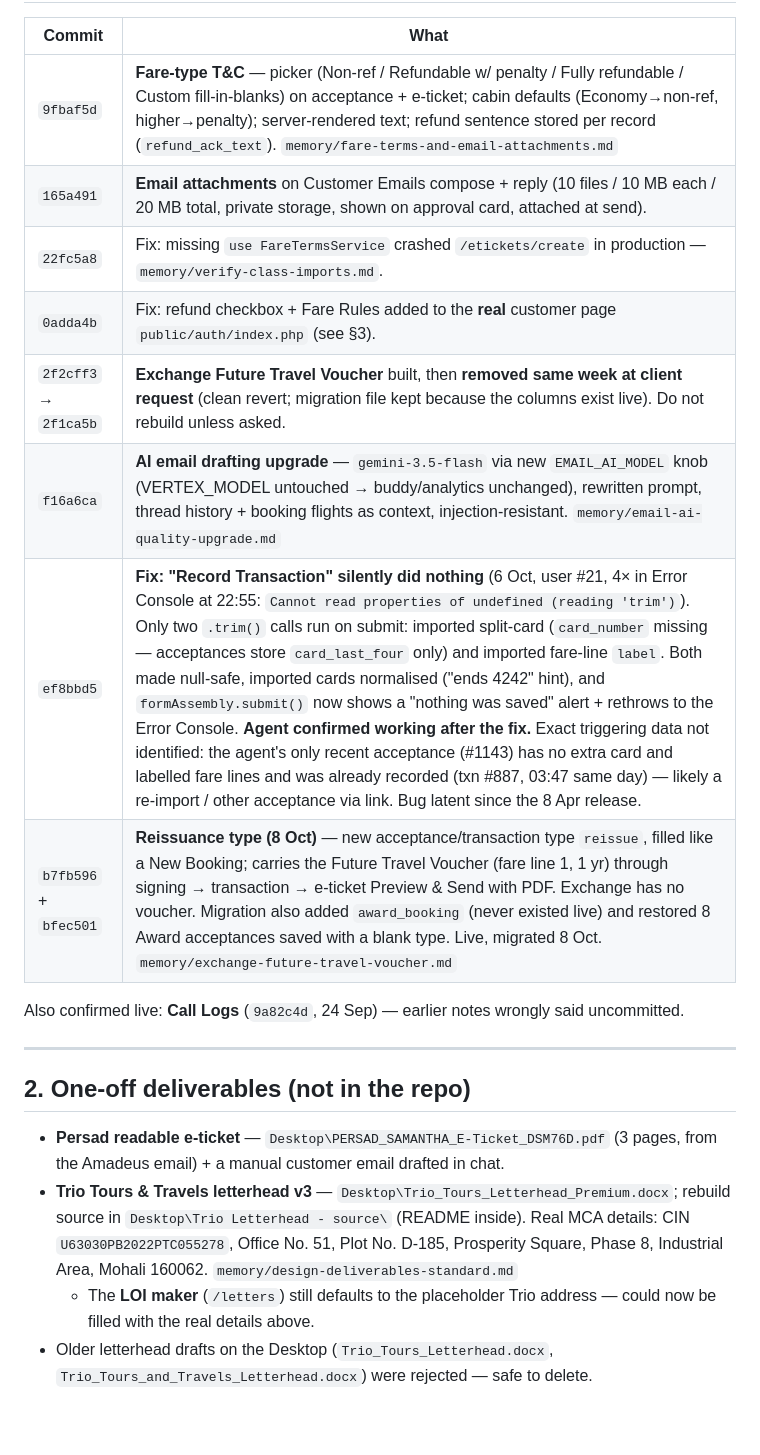
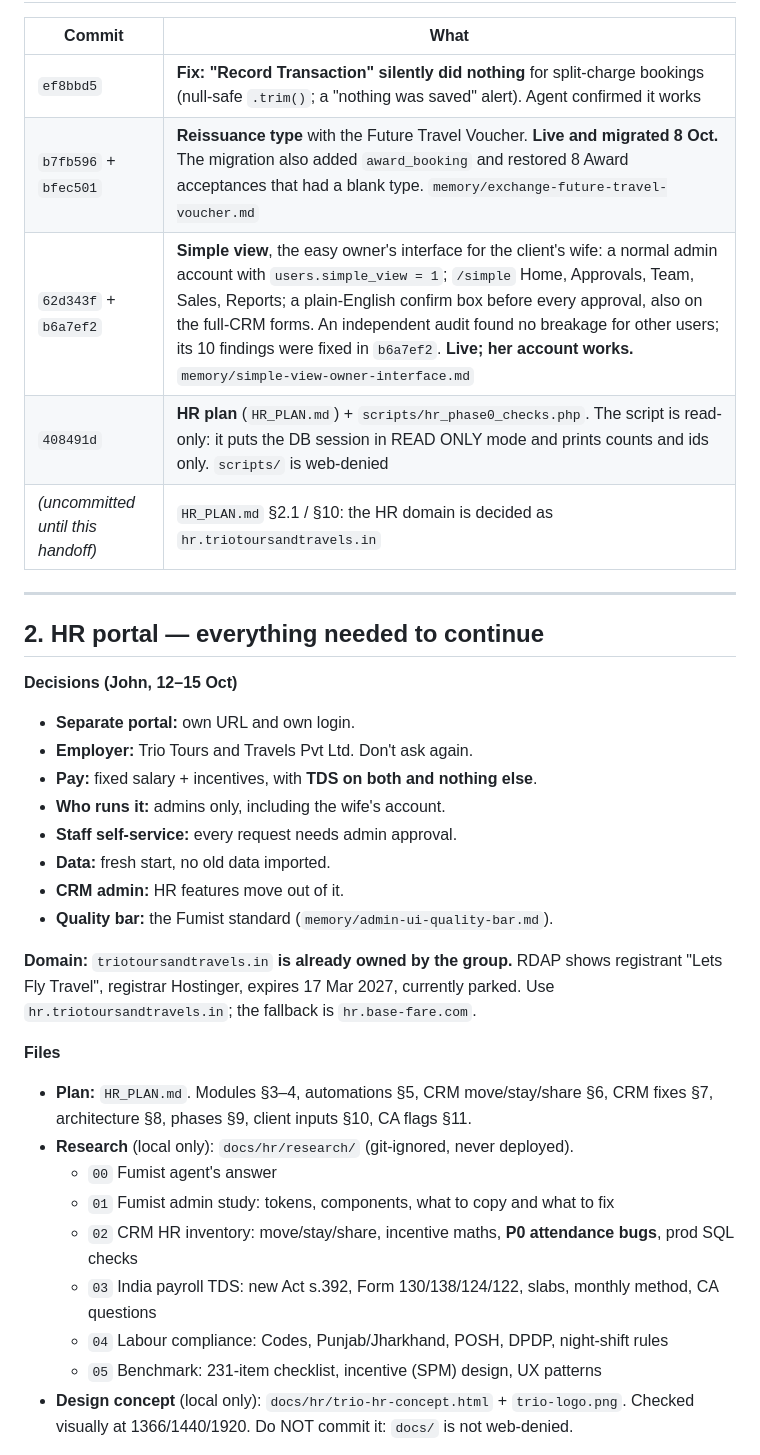
Before and after one commit to johnmofficial16-prog/basefare-crm, a Markdown page: HANDOFF.md, the part around one of its changes. GitHub-like rendering; blank space fills up the shorter version.

```diff
--- a/HANDOFF.md
+++ b/HANDOFF.md
@@ -28,22 +30,36 @@ is committed-but-unpushed. The CRM never auto-deploys — John pulls by hand.
 
 | Commit | What |
 |---|---|
-| `9fbaf5d` | **Fare-type T&C** — picker (Non-ref / Refundable w/ penalty / Fully refundable / Custom fill-in-blanks) on acceptance + e-ticket; cabin defaults (Economy→non-ref, higher→penalty); server-rendered text; refund sentence stored per record (`refund_ack_text`). `memory/fare-terms-and-email-attachments.md` |
-| `165a491` | **Email attachments** on Customer Emails compose + reply (10 files / 10 MB each / 20 MB total, private storage, shown on approval card, attached at send). |
-| `22fc5a8` | Fix: missing `use FareTermsService` crashed `/etickets/create` in production — `memory/verify-class-imports.md`. |
-| `0adda4b` | Fix: refund checkbox + Fare Rules added to the **real** customer page `public/auth/index.php` (see §3). |
-| `2f2cff3` → `2f1ca5b` | **Exchange Future Travel Voucher** built, then **removed same week at client request** (clean revert; migration file kept because the columns exist live). Do not rebuild unless asked. |
-| `f16a6ca` | **AI email drafting upgrade** — `gemini-3.5-flash` via new `EMAIL_AI_MODEL` knob (VERTEX_MODEL untouched → buddy/analytics unchanged), rewritten prompt, thread history + booking flights as context, injection-resistant. `memory/email-ai-quality-upgrade.md` |
-| `ef8bbd5` | **Fix: "Record Transaction" silently did nothing** (6 Oct, user #21, 4× in Error Console at 22:55: `Cannot read properties of undefined (reading 'trim')`). Only two `.trim()` calls run on submit: imported split-card (`card_number` missing — acceptances store `card_last_four` only) and imported fare-line `label`. Both made null-safe, imported cards normalised ("ends 4242" hint), and `formAssembly.submit()` now shows a "nothing was saved" alert + rethrows to the Error Console. **Agent confirmed working after the fix.** Exact triggering data not identified: the agent's only recent acceptance (#1143) has no extra card and labelled fare lines and was already recorded (txn #887, 03:47 same day) — likely a re-import / other acceptance via link. Bug latent since the 8 Apr release. |
-| `b7fb596` + `bfec501` | **Reissuance type (8 Oct)** — new acceptance/transaction type `reissue`, filled like a New Booking; carries the Future Travel Voucher (fare line 1, 1 yr) through signing → transaction → e-ticket Preview & Send with PDF. Exchange has no voucher. Migration also added `award_booking` (never existed live) and restored 8 Award acceptances saved with a blank type. Live, migrated 8 Oct. `memory/exchange-future-travel-voucher.md` |
-
-Also confirmed live: **Call Logs** (`9a82c4d`, 24 Sep) — earlier notes wrongly said uncommitted.
+| `ef8bbd5` | **Fix: "Record Transaction" silently did nothing** for split-charge bookings (null-safe `.trim()`; a "nothing was saved" alert). Agent confirmed it works |
+| `b7fb596` + `bfec501` | **Reissuance type** with the Future Travel Voucher. **Live and migrated 8 Oct.** The migration also added `award_booking` and restored 8 Award acceptances that had a blank type. `memory/exchange-future-travel-voucher.md` |
+| `62d343f` + `b6a7ef2` | **Simple view**, the easy owner's interface for the client's wife: a normal admin account with `users.simple_view = 1`; `/simple` Home, Approvals, Team, Sales, Reports; a plain-English confirm box before every approval, also on the full-CRM forms. An independent audit found no breakage for other users; its 10 findings were fixed in `b6a7ef2`. **Live; her account works.** `memory/simple-view-owner-interface.md` |
+| `408491d` | **HR plan** (`HR_PLAN.md`) + `scripts/hr_phase0_checks.php`. The script is read-only: it puts the DB session in READ ONLY mode and prints counts and ids only. `scripts/` is web-denied |
+| *(uncommitted until this handoff)* | `HR_PLAN.md` §2.1 / §10: the HR domain is decided as `hr.triotoursandtravels.in` |
 
 ---
 
-## 2. One-off deliverables (not in the repo)
+## 2. HR portal — everything needed to continue
 
-- **Persad readable e-ticket** — `Desktop\PERSAD_SAMANTHA_E-Ticket_DSM76D.pdf` (3 pages, from the Amadeus email) + a manual customer email drafted in chat.
-- **Trio Tours & Travels letterhead v3** — `Desktop\Trio_Tours_Letterhead_Premium.docx`; rebuild source in `Desktop\Trio Letterhead - source\` (README inside). Real MCA details: CIN `U63030PB2022PTC055278`, Office No. 51, Plot No. D-185, Prosperity Square, Phase 8, Industrial Area, Mohali 160062. `memory/design-deliverables-standard.md`
-  - The **LOI maker** (`/letters`) still defaults to the placeholder Trio address — could now be filled with the real details above.
-- Older letterhead drafts on the Desktop (`Trio_Tours_Letterhead.docx`, `Trio_Tours_and_Travels_Letterhead.docx`) were rejected — safe to delete.
+**Decisions (John, 12–15 Oct)**
+- **Separate portal:** own URL and own login.
+- **Employer:** Trio Tours and Travels Pvt Ltd. Don't ask again.
+- **Pay:** fixed salary + incentives, with **TDS on both and nothing else**.
+- **Who runs it:** admins only, including the wife's account.
+- **Staff self-service:** every request needs admin approval.
+- **Data:** fresh start, no old data imported.
+- **CRM admin:** HR features move out of it.
+- **Quality bar:** the Fumist standard (`memory/admin-ui-quality-bar.md`).
+
+**Domain:** `triotoursandtravels.in` **is already owned by the group.** RDAP shows registrant "Lets Fly Travel", registrar Hostinger, expires 17 Mar 2027, currently parked. Use `hr.triotoursandtravels.in`; the fallback is `hr.base-fare.com`.
+
+**Files**
+- **Plan:** `HR_PLAN.md`. Modules §3–4, automations §5, CRM move/stay/share §6, CRM fixes §7, architecture §8, phases §9, client inputs §10, CA flags §11.
+- **Research** (local only): `docs/hr/research/` (git-ignored, never deployed).
+  - `00` Fumist agent's answer
+  - `01` Fumist admin study: tokens, components, what to copy and what to fix
+  - `02` CRM HR inventory: move/stay/share, incentive maths, **P0 attendance bugs**, prod SQL checks
+  - `03` India payroll TDS: new Act s.392, Form 130/138/124/122, slabs, monthly method, CA questions
+  - `04` Labour compliance: Codes, Punjab/Jharkhand, POSH, DPDP, night-shift rules
+  - `05` Benchmark: 231-item checklist, incentive (SPM) design, UX patterns
+- **Design concept** (local only): `docs/hr/trio-hr-concept.html` + `trio-logo.png`. Checked visually at 1366/1440/1920. Do NOT commit it: `docs/` is not web-denied.
+
```
Also changed, not shown: other parts of HANDOFF.md (+112 -35 lines), HANDOFF-2026-10-05.md (added, +79 -0 lines), HR_PLAN.md (+7 -7 lines).
